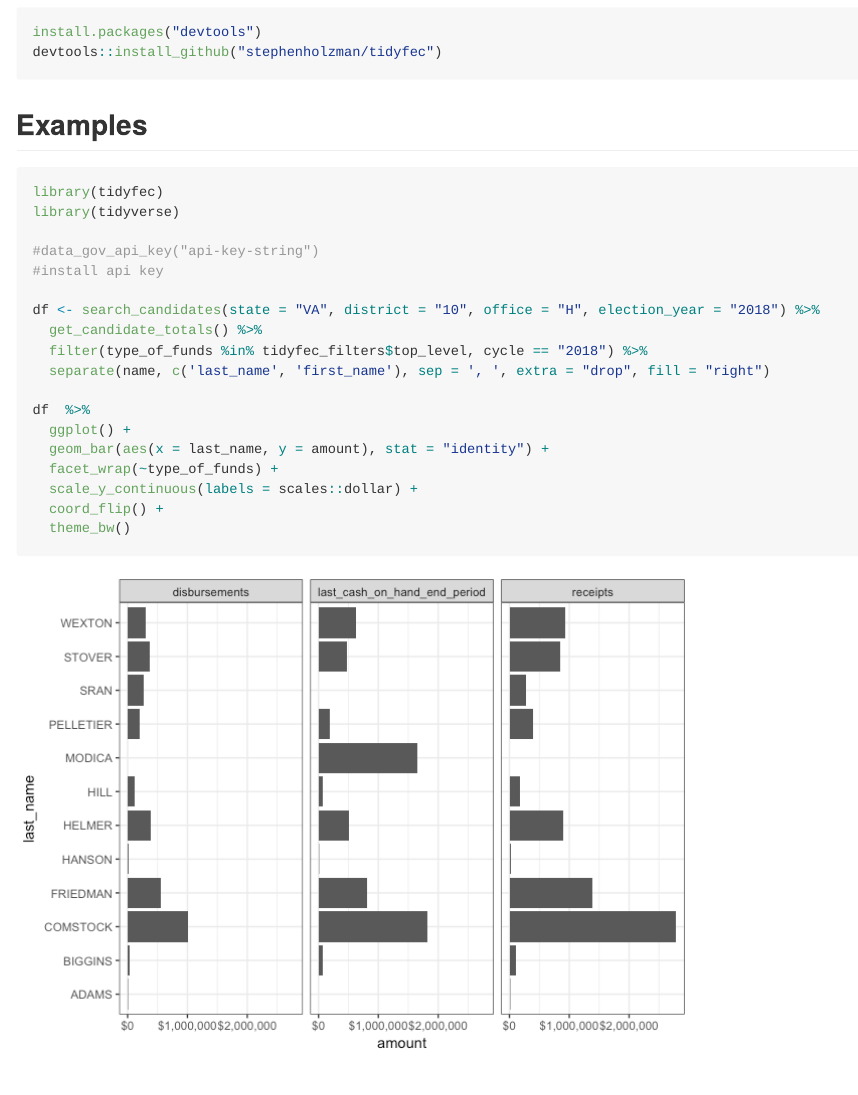
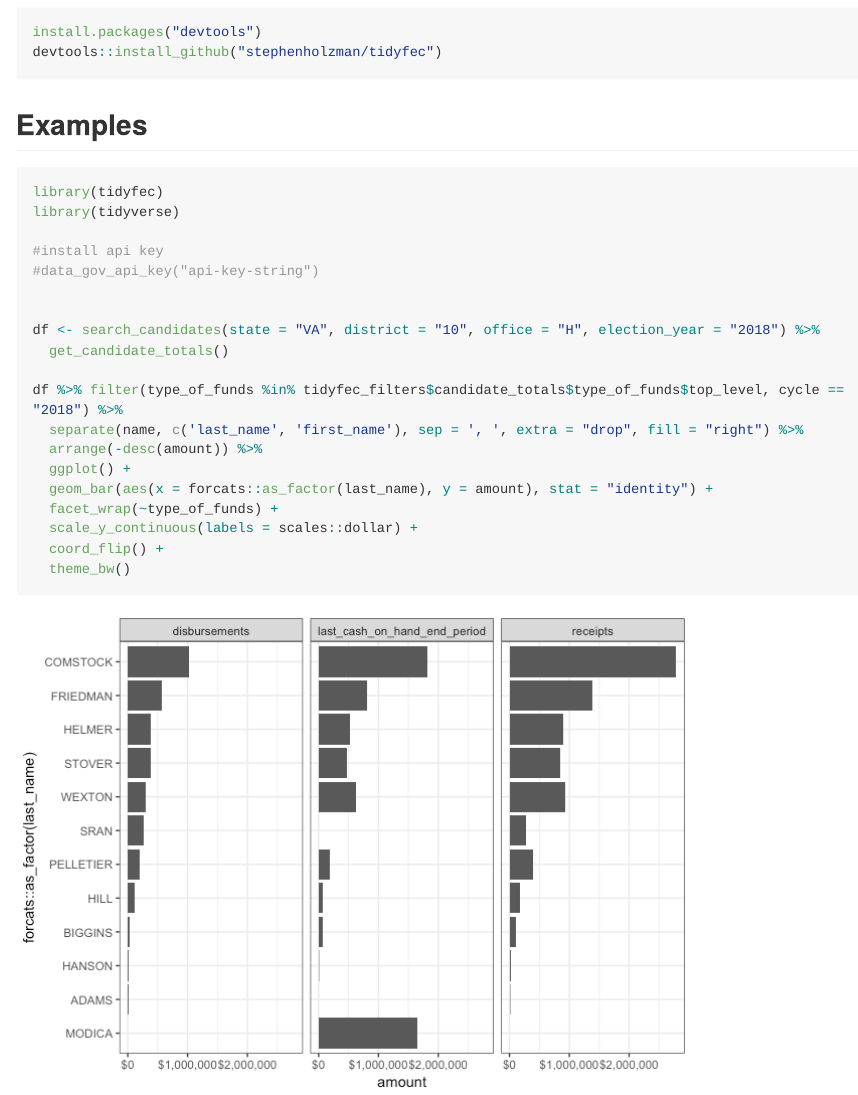
Before and after one commit to stephenholzman/tidyusafec, an R Markdown document (README.Rmd): the page in a window 1100 px wide, from 260 px down. The pictures show the output file README.md that the author committed with the source, drawn offline in the style of GitHub; long lines of code are wrapped.

Commit message:
Update README

```diff
--- a/README.Rmd
+++ b/README.Rmd
@@ -37,13 +37,13 @@ library(tidyverse)
 
 
 df <- search_candidates(state = "VA", district = "10", office = "H", election_year = "2018") %>%
-  get_candidate_totals() %>%
-  filter(type_of_funds %in% tidyfec_filters$top_level, cycle == "2018") %>%
-  separate(name, c('last_name', 'first_name'), sep = ', ', extra = "drop", fill = "right")
+  get_candidate_totals()
 
-df  %>%
+df %>% filter(type_of_funds %in% tidyfec_filters$candidate_totals$type_of_funds$top_level, cycle == "2018") %>%
+  separate(name, c('last_name', 'first_name'), sep = ', ', extra = "drop", fill = "right") %>%
+  arrange(-desc(amount)) %>%
   ggplot() +
-  geom_bar(aes(x = last_name, y = amount), stat = "identity") +
+  geom_bar(aes(x = forcats::as_factor(last_name), y = amount), stat = "identity") +
   facet_wrap(~type_of_funds) +
   scale_y_continuous(labels = scales::dollar) +
   coord_flip() +
```
Also changed, not shown: README-unnamed-chunk-3-1.png, README.md.
